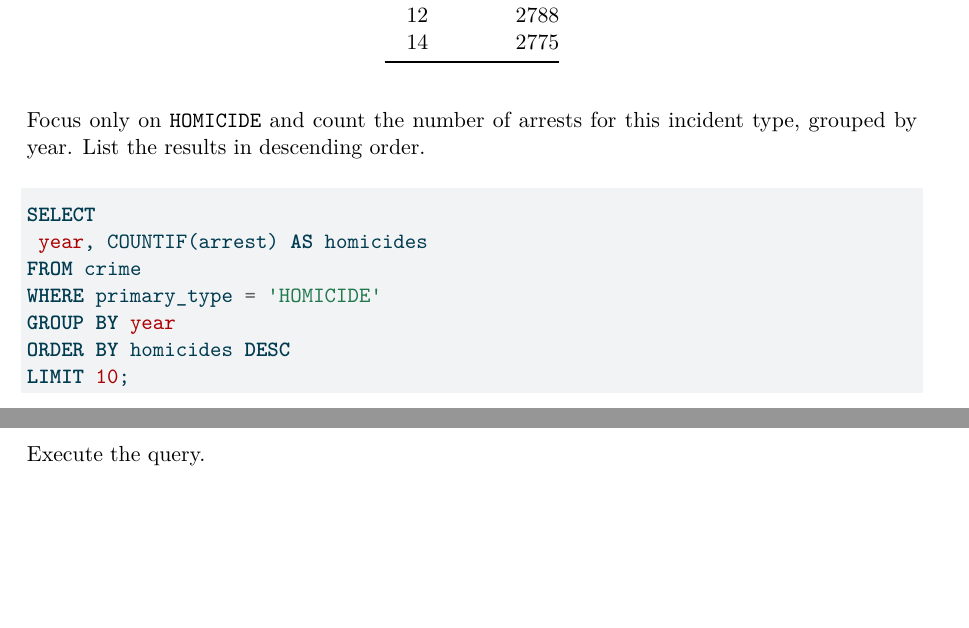
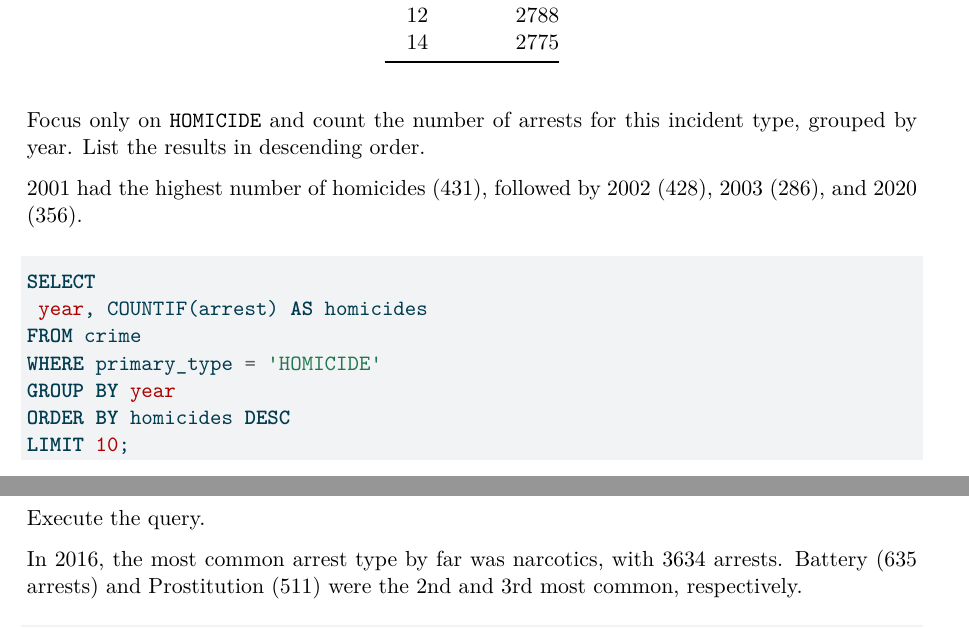
Before and after one commit to danapopky/Assignment-4, a Quarto document (assignment4_Dp.qmd): two parts of pages 4 and 5 of 9 before the commit and two parts of pages 4 and 6 of 9 after it, joined at a grey line, cut so that both start at the same text, the shorter picture padded with empty space. The pictures show the output file assignment4_Dp.pdf that the author committed with the source.

Commit message:
Final changes saved

````diff
--- a/assignment4_Dp.qmd
+++ b/assignment4_Dp.qmd
@@ -95,6 +95,8 @@ LIMIT 24;
 
 Focus only on `HOMICIDE` and count the number of arrests for this incident type, grouped by year. List the results in descending order.
 
+2001 had the highest number of homicides (431), followed by 2002 (428), 2003 (286), and 2020 (356).
+
 ```{sql connection= con, message = FALSE}
 
 SELECT
@@ -124,6 +128,8 @@ LIMIT 10;
 Lets switch to writing queries from within R via the `DBI` package. Create a query object that counts the number of arrests grouped by `primary_type` of district 11 in year 2016. The results should be displayed in descending order.
 
 Execute the query.
+
+In 2016, the most common arrest type by far was narcotics, with 3634 arrests. Battery (635 arrests) and Prostitution (511) were the 2nd and 3rd most common, respectively.
 
 ```{r}
 
````
Also changed, not shown: Old/Assignment 4 - assignment4_Dp.pdf (renamed from Assignment 4 - assignment4_Dp.pdf), assignment4_Dp.pdf, assignment4_Dp.qmd (2 more changed lines), 1 other file.
